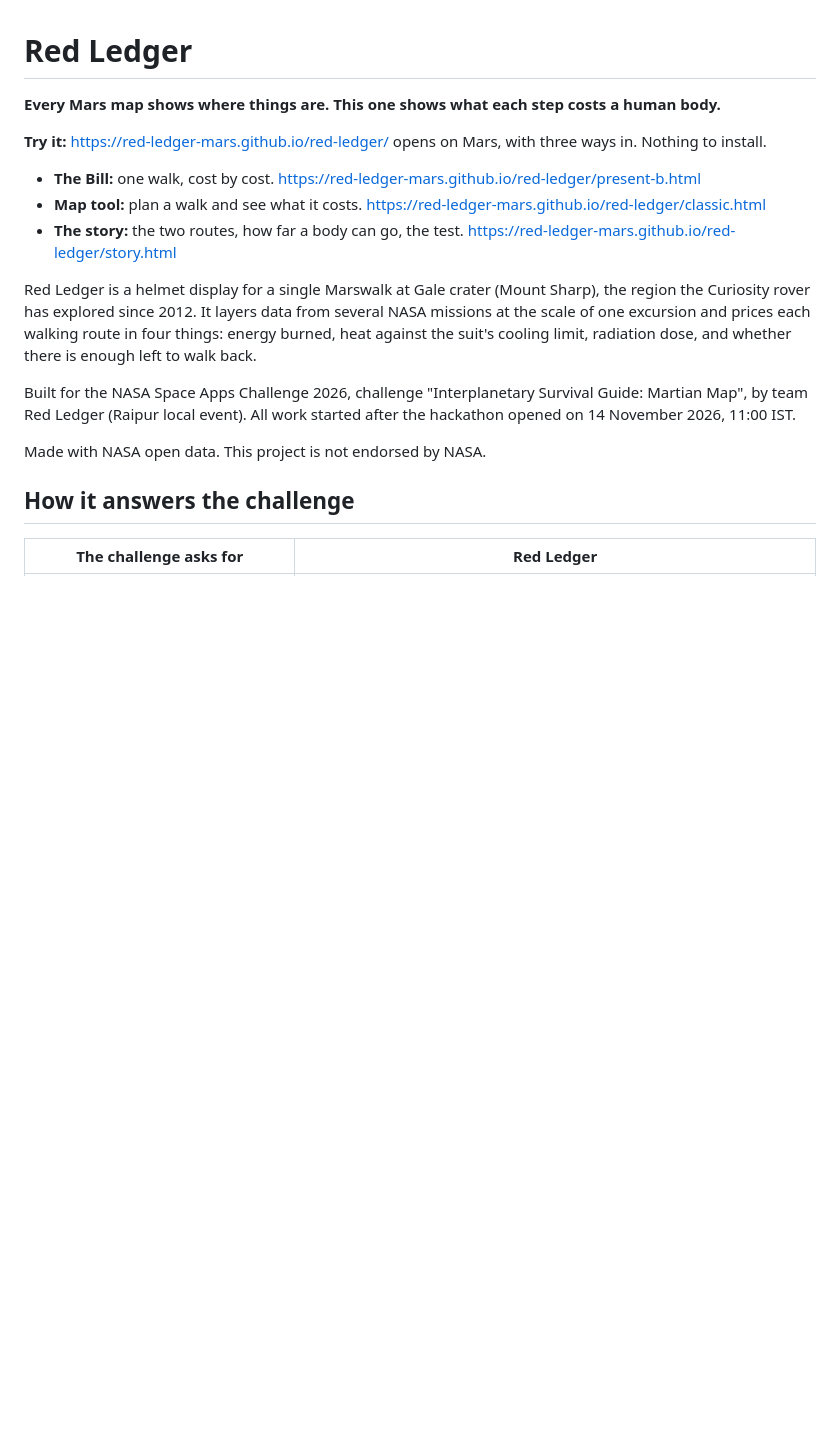
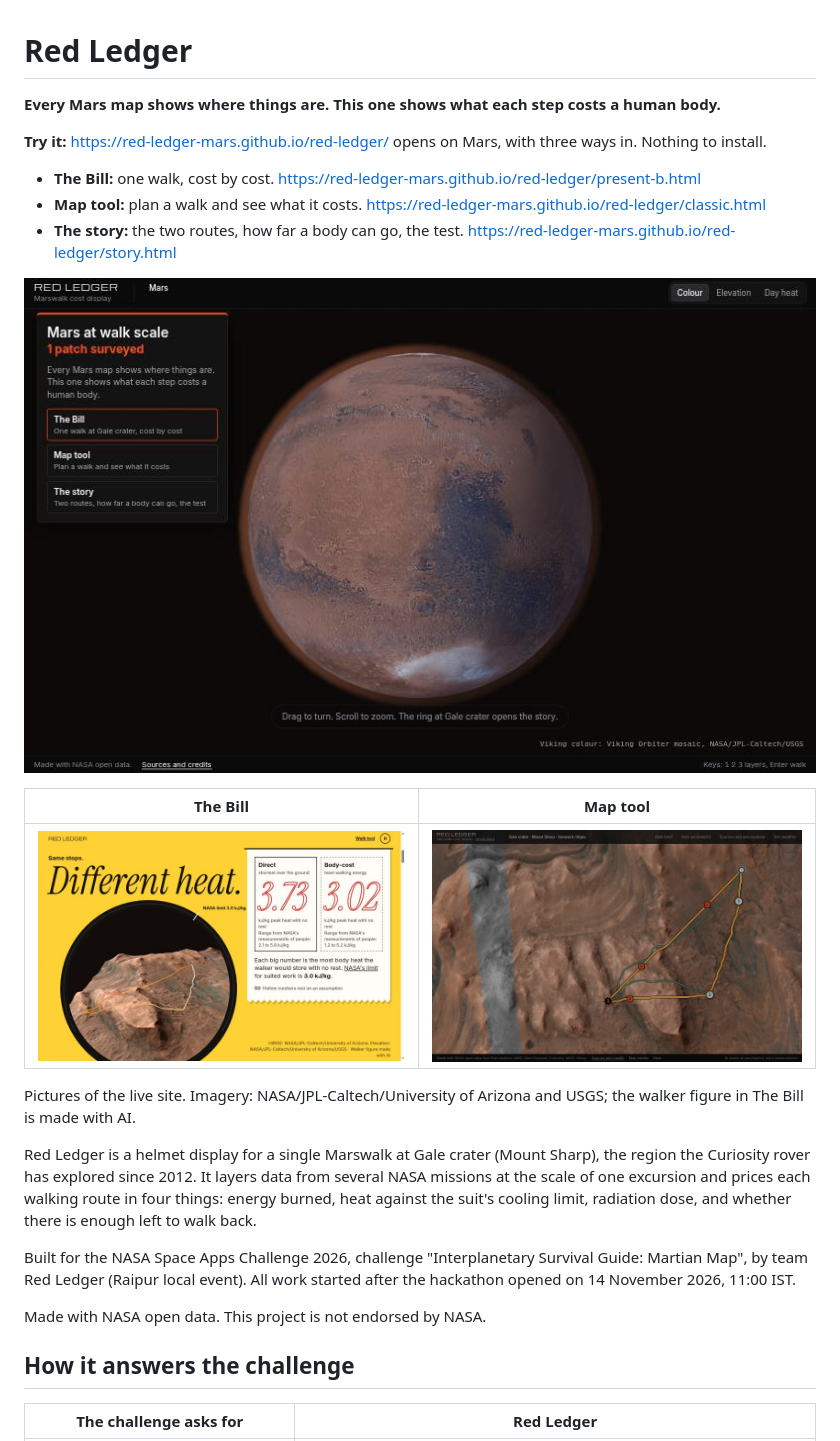
Before and after one commit to Red-ledger-mars/red-ledger, a Markdown page: README.md, the part around the change. Rendered like a GitHub page; pictures changed too: img/readme/front-page.jpg (added), img/readme/map-tool.jpg (added), img/readme/the-bill.jpg (added); blank space fills up the shorter version.

Commit message:
README: three pictures of the live site
The front page, The Bill and the map tool, each linked to its page.

Co-Authored-By: Claude <noreply@anthropic.com>

```diff
--- a/README.md
+++ b/README.md
@@ -7,6 +7,14 @@
 - **The Bill:** one walk, cost by cost. https://red-ledger-mars.github.io/red-ledger/present-b.html
 - **Map tool:** plan a walk and see what it costs. https://red-ledger-mars.github.io/red-ledger/classic.html
 - **The story:** the two routes, how far a body can go, the test. https://red-ledger-mars.github.io/red-ledger/story.html
+
+[![The front page: a globe of Mars with three ways in](img/readme/front-page.jpg)](https://red-ledger-mars.github.io/red-ledger/)
+
+| The Bill | Map tool |
+|---|---|
+| [![The Bill: peak body heat on the two routes, 3.73 and 3.02 kJ/kg, against NASA's limit of 3.0](img/readme/the-bill.jpg)](https://red-ledger-mars.github.io/red-ledger/present-b.html) | [![The map tool: two routes to three stops on the boxwork ridges, with the forced rests marked](img/readme/map-tool.jpg)](https://red-ledger-mars.github.io/red-ledger/classic.html) |
+
+Pictures of the live site. Imagery: NASA/JPL-Caltech/University of Arizona and USGS; the walker figure in The Bill is made with AI.
 
 Red Ledger is a helmet display for a single Marswalk at Gale crater (Mount Sharp), the region the Curiosity rover has explored since 2012. It layers data from several NASA missions at the scale of one excursion and prices each walking route in four things: energy burned, heat against the suit's cooling limit, radiation dose, and whether there is enough left to walk back.
 
```
